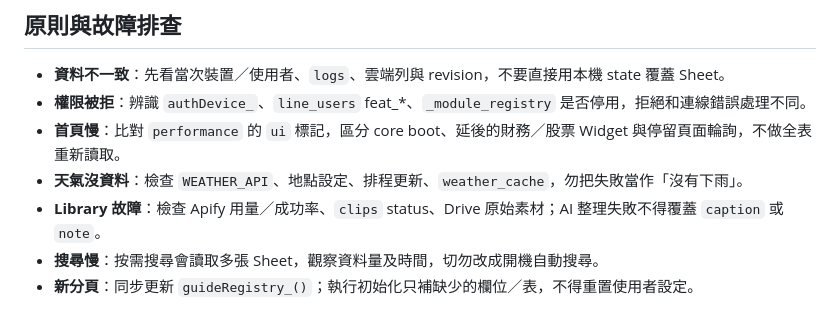
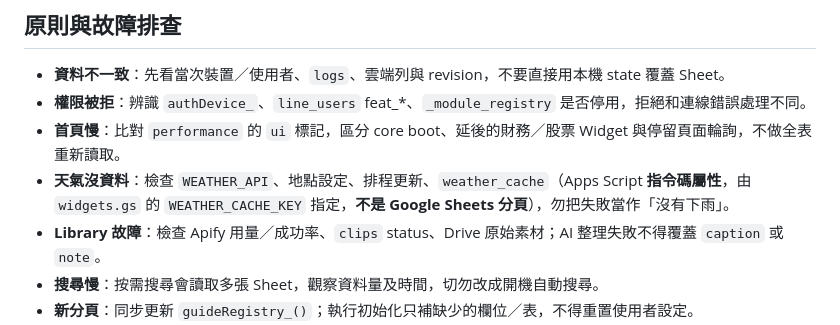
Before and after one commit to Neeilo/Local_PWA_for_ME, a Markdown page: apps-script/OPERATIONS_2_0.md, the part around the change. Drawn GitHub-style.

Commit message:
docs: address PR 89 review in apps-script/OPERATIONS_2_0.md

```diff
--- a/apps-script/OPERATIONS_2_0.md
+++ b/apps-script/OPERATIONS_2_0.md
@@ -38,7 +38,7 @@
 - **資料不一致**：先看當次裝置／使用者、`logs`、雲端列與 revision，不要直接用本機 state 覆蓋 Sheet。
 - **權限被拒**：辨識 `authDevice_`、`line_users` feat_*、`_module_registry` 是否停用，拒絕和連線錯誤處理不同。
 - **首頁慢**：比對 `performance` 的 `ui` 標記，區分 core boot、延後的財務／股票 Widget 與停留頁面輪詢，不做全表重新讀取。
-- **天氣沒資料**：檢查 `WEATHER_API`、地點設定、排程更新、`weather_cache`，勿把失敗當作「沒有下雨」。
+- **天氣沒資料**：檢查 `WEATHER_API`、地點設定、排程更新、`weather_cache`（Apps Script **指令碼屬性**，由 `widgets.gs` 的 `WEATHER_CACHE_KEY` 指定，**不是 Google Sheets 分頁**），勿把失敗當作「沒有下雨」。
 - **Library 故障**：檢查 Apify 用量／成功率、`clips` status、Drive 原始素材；AI 整理失敗不得覆蓋 `caption` 或 `note`。
 - **搜尋慢**：按需搜尋會讀取多張 Sheet，觀察資料量及時間，切勿改成開機自動搜尋。
 - **新分頁**：同步更新 `guideRegistry_()`；執行初始化只補缺少的欄位／表，不得重置使用者設定。
```
